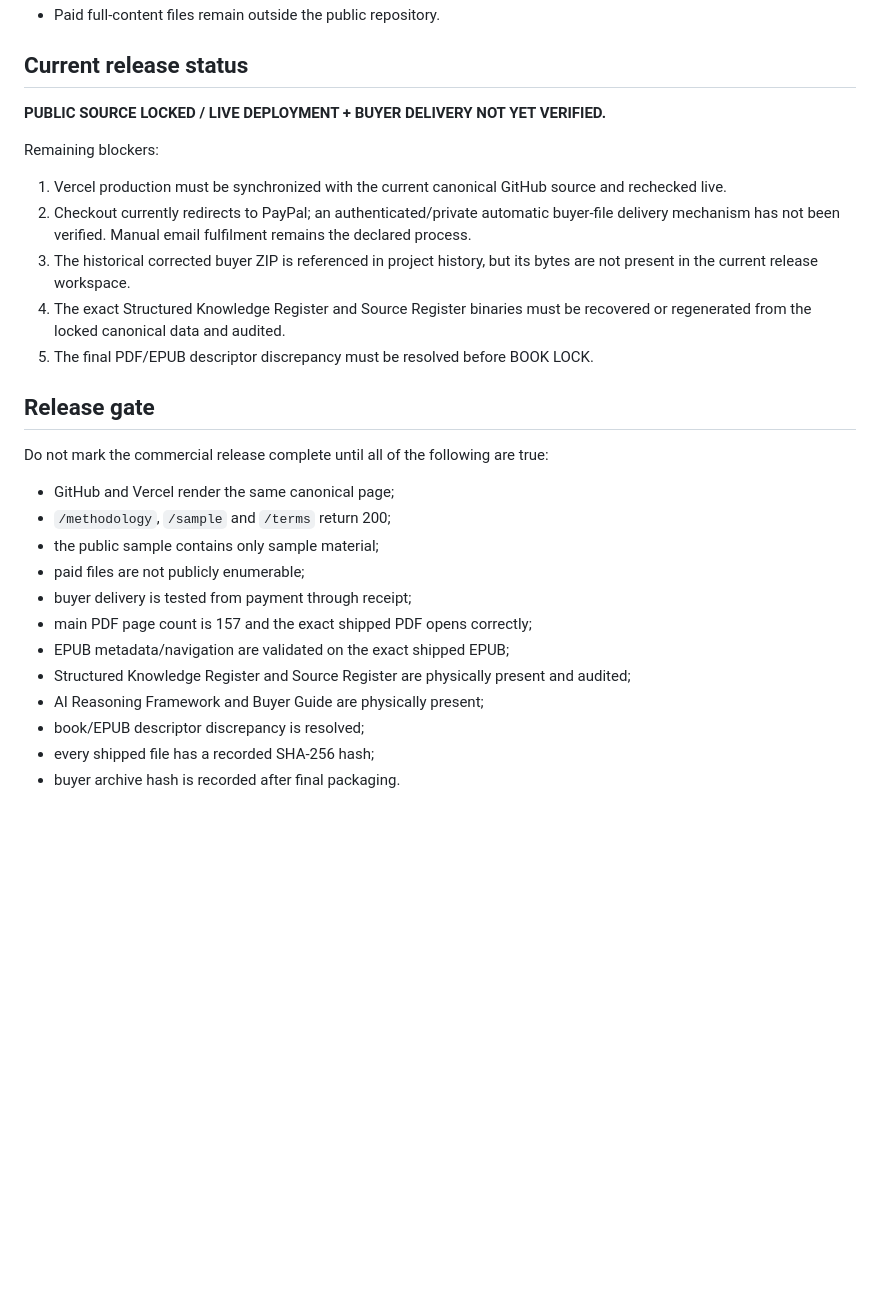
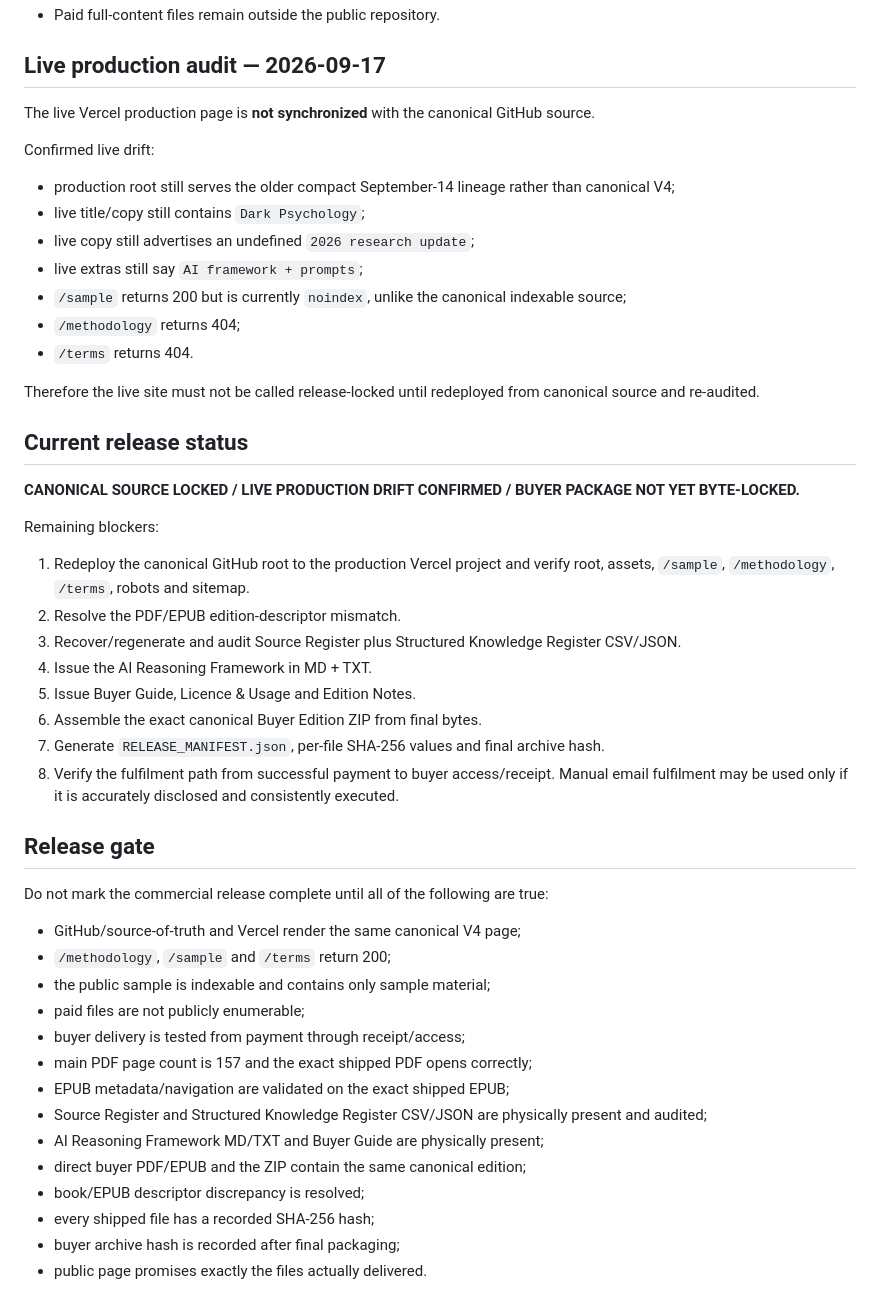
Before and after one commit to Joenasriani/test-things, a Markdown page: MANIPULATION_RELEASE_MANIFEST.md, the part around one of its changes. GitHub-like rendering; blank space fills up the shorter version.

Commit message:
Reconcile Manipulation buyer package and live release blockers

```diff
--- a/MANIPULATION_RELEASE_MANIFEST.md
+++ b/MANIPULATION_RELEASE_MANIFEST.md
@@ -78,30 +132,51 @@ The surviving 157-page PDF cover says **EVIDENCE MAPPED STUDY EDITION**, while t
 - Paid full-content files remain outside the public repository.
+
+## Live production audit — 2026-09-17
+
+The live Vercel production page is **not synchronized** with the canonical GitHub source.
+
+Confirmed live drift:
+
+- production root still serves the older compact September-14 lineage rather than canonical V4;
+- live title/copy still contains `Dark Psychology`;
+- live copy still advertises an undefined `2026 research update`;
+- live extras still say `AI framework + prompts`;
+- `/sample` returns 200 but is currently `noindex`, unlike the canonical indexable source;
+- `/methodology` returns 404;
+- `/terms` returns 404.
+
+Therefore the live site must not be called release-locked until redeployed from canonical source and re-audited.
 
 ## Current release status
 
-**PUBLIC SOURCE LOCKED / LIVE DEPLOYMENT + BUYER DELIVERY NOT YET VERIFIED.**
+**CANONICAL SOURCE LOCKED / LIVE PRODUCTION DRIFT CONFIRMED / BUYER PACKAGE NOT YET BYTE-LOCKED.**
 
 Remaining blockers:
 
-1. Vercel production must be synchronized with the current canonical GitHub source and rechecked live.
-2. Checkout currently redirects to PayPal; an authenticated/private automatic buyer-file delivery mechanism has not been verified. Manual email fulfilment remains the declared process.
-3. The historical corrected buyer ZIP is referenced in project history, but its bytes are not present in the current release workspace.
-4. The exact Structured Knowledge Register and Source Register binaries must be recovered or regenerated from the locked canonical data and audited.
-5. The final PDF/EPUB descriptor discrepancy must be resolved before BOOK LOCK.
+1. Redeploy the canonical GitHub root to the production Vercel project and verify root, assets, `/sample`, `/methodology`, `/terms`, robots and sitemap.
+2. Resolve the PDF/EPUB edition-descriptor mismatch.
+3. Recover/regenerate and audit Source Register plus Structured Knowledge Register CSV/JSON.
+4. Issue the AI Reasoning Framework in MD + TXT.
+5. Issue Buyer Guide, Licence & Usage and Edition Notes.
+6. Assemble the exact canonical Buyer Edition ZIP from final bytes.
+7. Generate `RELEASE_MANIFEST.json`, per-file SHA-256 values and final archive hash.
+8. Verify the fulfilment path from successful payment to buyer access/receipt. Manual email fulfilment may be used only if it is accurately disclosed and consistently executed.
 
 ## Release gate
 
 Do not mark the commercial release complete until all of the following are true:
 
-- GitHub and Vercel render the same canonical page;
+- GitHub/source-of-truth and Vercel render the same canonical V4 page;
 - `/methodology`, `/sample` and `/terms` return 200;
-- the public sample contains only sample material;
+- the public sample is indexable and contains only sample material;
 - paid files are not publicly enumerable;
-- buyer delivery is tested from payment through receipt;
+- buyer delivery is tested from payment through receipt/access;
 - main PDF page count is 157 and the exact shipped PDF opens correctly;
 - EPUB metadata/navigation are validated on the exact shipped EPUB;
-- Structured Knowledge Register and Source Register are physically present and audited;
-- AI Reasoning Framework and Buyer Guide are physically present;
+- Source Register and Structured Knowledge Register CSV/JSON are physically present and audited;
+- AI Reasoning Framework MD/TXT and Buyer Guide are physically present;
+- direct buyer PDF/EPUB and the ZIP contain the same canonical edition;
 - book/EPUB descriptor discrepancy is resolved;
 - every shipped file has a recorded SHA-256 hash;
-- buyer archive hash is recorded after final packaging.
+- buyer archive hash is recorded after final packaging;
+- public page promises exactly the files actually delivered.
```
Also changed, not shown: other parts of MANIPULATION_RELEASE_MANIFEST.md (+82 -28 lines).
